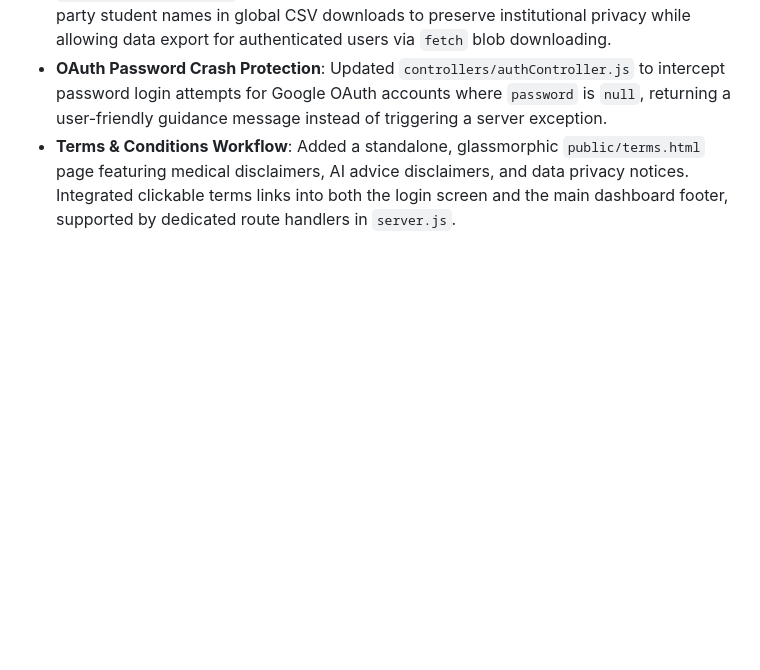
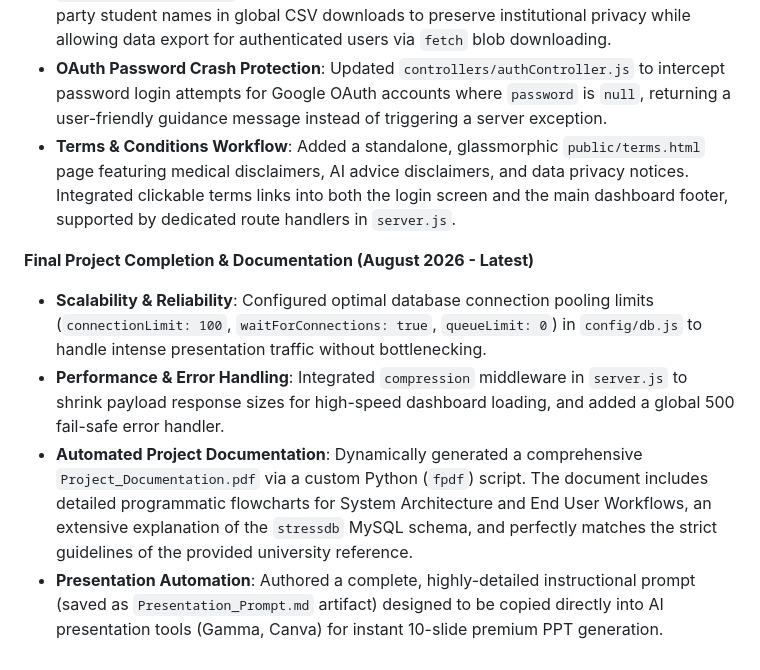
Before and after one commit to Sannith-Hack/Mini-Project, a Markdown page: GEMINI.md, the part around the change. Rendered like a GitHub page; blank space fills up the shorter version.

Commit message:
Update GEMINI.md with final completion details

```diff
--- a/GEMINI.md
+++ b/GEMINI.md
@@ -144,3 +144,9 @@ These changes complete the user login workflow and provide clear guidance for ge
 - **API Security & Privacy Hardening**: Protected `/api/stress/admin-stats` and `/api/stress/export-csv` endpoints with `authenticateToken` JWT middleware in `routes/stressRoutes.js` to prevent unauthenticated data scraping. Anonymized third-party student names in global CSV downloads to preserve institutional privacy while allowing data export for authenticated users via `fetch` blob downloading.
 - **OAuth Password Crash Protection**: Updated `controllers/authController.js` to intercept password login attempts for Google OAuth accounts where `password` is `null`, returning a user-friendly guidance message instead of triggering a server exception.
 - **Terms & Conditions Workflow**: Added a standalone, glassmorphic `public/terms.html` page featuring medical disclaimers, AI advice disclaimers, and data privacy notices. Integrated clickable terms links into both the login screen and the main dashboard footer, supported by dedicated route handlers in `server.js`.
+
+**Final Project Completion & Documentation (August 2026 - Latest)**
+- **Scalability & Reliability**: Configured optimal database connection pooling limits (`connectionLimit: 100`, `waitForConnections: true`, `queueLimit: 0`) in `config/db.js` to handle intense presentation traffic without bottlenecking.
+- **Performance & Error Handling**: Integrated `compression` middleware in `server.js` to shrink payload response sizes for high-speed dashboard loading, and added a global 500 fail-safe error handler.
+- **Automated Project Documentation**: Dynamically generated a comprehensive `Project_Documentation.pdf` via a custom Python (`fpdf`) script. The document includes detailed programmatic flowcharts for System Architecture and End User Workflows, an extensive explanation of the `stressdb` MySQL schema, and perfectly matches the strict guidelines of the provided university reference.
+- **Presentation Automation**: Authored a complete, highly-detailed instructional prompt (saved as `Presentation_Prompt.md` artifact) designed to be copied directly into AI presentation tools (Gamma, Canva) for instant 10-slide premium PPT generation.
```
